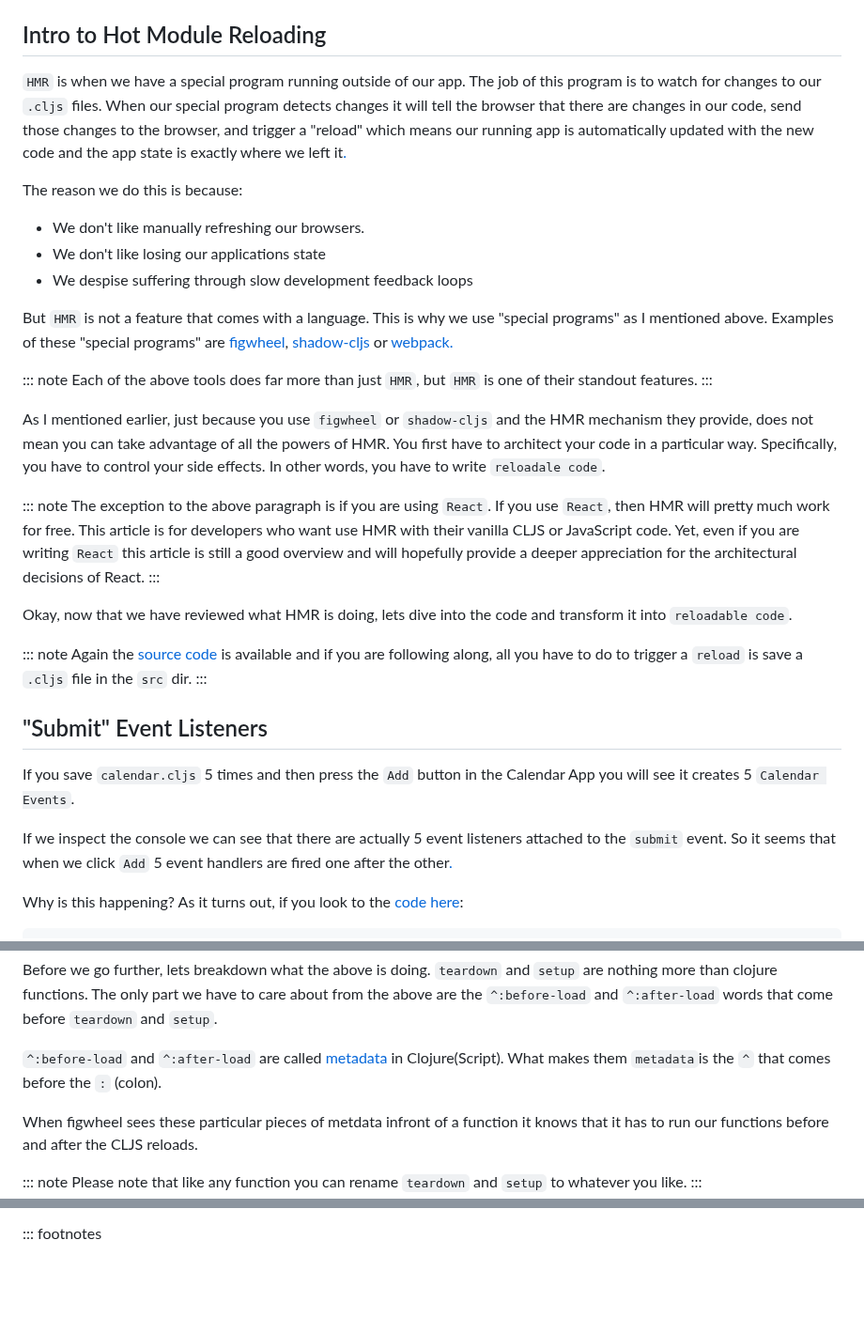
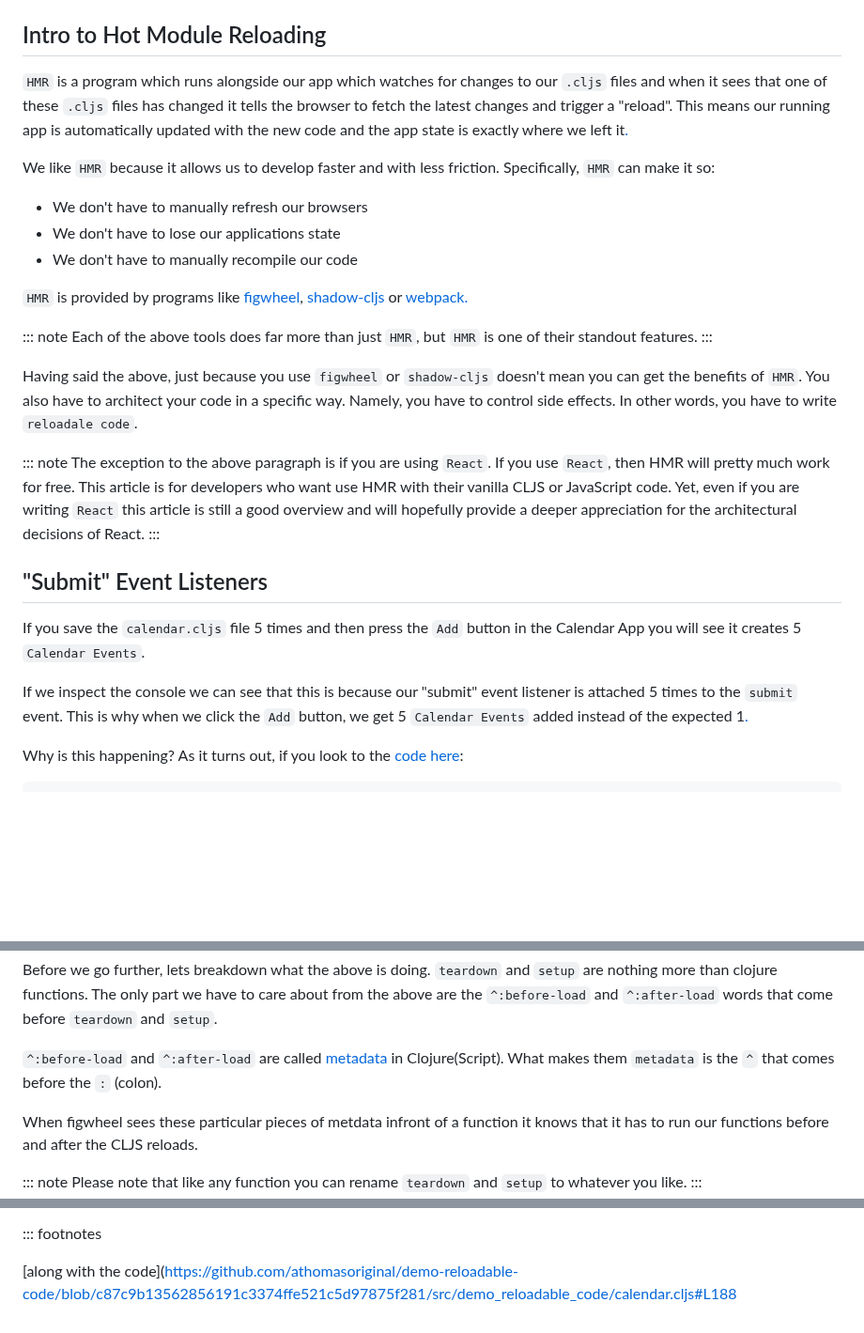
Before and after one commit to athomasoriginal/com.betweentwoparens, a Markdown page: src/posts/004-reloadable-code.md, 3 parts joined by grey strips. Shown at 94% size. Drawn GitHub-style; blank space fills up the shorter version.

Commit message:
update Blog Post - 004 - spelling and clarity
Technicals are the same, but we're just clearing up some of the spelling
mistakes, non referential links and sentences which could be made
clearer and thus easier to read.

```diff
--- a/src/posts/004-reloadable-code.md
+++ b/src/posts/004-reloadable-code.md
@@ -39,37 +39,49 @@ So in the intrepid spirit of craftsmanship, I have resurected my Calendar App an
 
 ## Intro to Hot Module Reloading
 
-`HMR` is when we have a special program running outside of our app.  The job of this program is to watch for changes to our `.cljs` files.  When our special program detects changes it will tell the browser that there are changes in our code, send those changes to the browser, and trigger a "reload" which means our running app is automatically updated with the new code and the app state is exactly where we left it<a href="#what-hmr" aria-describedby="footnote-label" id="what-hmr-ref">.</a>
+`HMR` is a program which runs alongside our app which watches for changes to
+our `.cljs` files and when it sees that one of these `.cljs` files has changed
+it tells the browser to fetch the latest changes and trigger a "reload". This
+means our running app is automatically updated with the new code and the app
+state is exactly where we left it<a href="#what-hmr" aria-describedby="footnote-label"
+id="what-hmr-ref">.</a>
 
-The reason we do this is because:
+We like `HMR` because it allows us to develop faster and with less friction.
+Specifically, `HMR` can make it so:
 
-- We don't like manually refreshing our browsers.
-- We don't like losing our applications state
-- We despise suffering through slow development feedback loops
+- We don't have to manually refresh our browsers
+- We don't have to lose our applications state
+- We don't have to manually recompile our code
 
-But `HMR` is not a feature that comes with a language.  This is why we use "special programs" as I mentioned above.  Examples of these "special programs" are [figwheel](https://github.com/bhauman/figwheel-main), [shadow-cljs](https://github.com/thheller/shadow-cljs) or [webpack](https://webpack.js.org/)<a href="#build-tools" aria-describedby="footnote-label" id="build-tools-ref">.</a>
+`HMR` is provided by programs like [figwheel], [shadow-cljs] or [webpack]<a href="#build-tools" aria-describedby="footnote-label" id="build-tools-ref">.</a>
 
 ::: note
-Each of the above tools does far more than just `HMR`, but `HMR` is one of their standout features.
+Each of the above tools does far more than just `HMR`, but `HMR` is one of
+their standout features.
 :::
 
-As I mentioned earlier, just because you use `figwheel` or `shadow-cljs` and the HMR mechanism they provide, does not mean you can take advantage of all the powers of HMR.  You first have to architect your code in a particular way.  Specifically, you have to control your side effects.  In other words, you have to write `reloadale code`.
+Having said the above, just because you use `figwheel` or `shadow-cljs` doesn't
+mean you can get the benefits of `HMR`.  You also have to architect your
+code in a specific way. Namely, you have to control side effects.  In other words,
+you have to write `reloadale code`.
 
 ::: note
-The exception to the above paragraph is if you are using `React`.  If you use `React`, then HMR will pretty much work for free.  This article is for developers who want use HMR with their vanilla CLJS or JavaScript code.  Yet, even if you are writing `React` this article is still a good overview and will hopefully provide a deeper appreciation for the architectural decisions of React.
-:::
-
-Okay, now that we have reviewed what HMR is doing, lets dive into the code and transform it into `reloadable code`.
-
-::: note
-Again the [source code] is available and if you are following along, all you have to do to trigger a `reload` is save a `.cljs` file in the `src` dir.
+The exception to the above paragraph is if you are using `React`.  If you use
+`React`, then HMR will pretty much work for free.  This article is for
+developers who want use HMR with their vanilla CLJS or JavaScript code.  Yet,
+even if you are writing `React` this article is still a good overview and will
+hopefully provide a deeper appreciation for the architectural decisions of
+React.
 :::
 
 ## "Submit" Event Listeners
 
-If you save `calendar.cljs` 5 times and then press the `Add` button in the Calendar App you will see it creates 5 `Calendar Events`.
+If you save the `calendar.cljs` file 5 times and then press the `Add` button in the
+Calendar App you will see it creates 5 `Calendar Events`.
 
-If we inspect the console we can see that there are actually 5 event listeners attached to the `submit` event.  So it seems that when we click `Add` 5 event handlers are fired one after the other<a href="#debugging-event-listeners" aria-describedby="footnote-label" id="debugging-event-listeners-ref">.</a>
+If we inspect the console we can see that this is because our "submit" event
+listener is attached 5 times to the `submit` event.  This is why when we click the
+`Add` button, we get 5 `Calendar Events` added instead of the expected 1<a href="#debugging-event-listeners" aria-describedby="footnote-label" id="debugging-event-listeners-ref">.</a>
 
 Why is this happening?  As it turns out, if you look to the [code here](https://github.com/athomasoriginal/demo-reloadable-code/commit/b26c1aac8e9c9d6e2d5c7407cc1806dac9b92724#diff-9f16cf6f6db4d58c84ae2d61fd54ec7fR168):
 
@@ -114,7 +126,8 @@ So how do we control what we do to the DOM to avoid these unpredictable side eff
 
 Before we go further, lets breakdown what the above is doing.  `teardown` and `setup` are nothing more than clojure functions.  The only part we have to care about from the above are the `^:before-load` and `^:after-load` words that come before `teardown` and `setup`.
 
-`^:before-load` and `^:after-load` are called [metadata](https://clojure.org/reference/metadata) in Clojure(Script).  What makes them `metadata`is the `^` that comes before the `:` (colon).
+`^:before-load` and `^:after-load` are called [metadata] in Clojure(Script).
+What makes them `metadata` is the `^` that comes before the `:` (colon).
 
 When figwheel sees these particular pieces of metdata infront of a function it knows that it has to run our functions before and after the CLJS reloads.
 
@@ -289,3 +307,10 @@ If you like to debug using `console.log` statements you are going to run into a
 [source code]: https://github.com/athomasoriginal/demo-reloadable-code
 [code]: https://github.com/athomasoriginal/demo-reloadable-code/commit/ceb1ae2b907eb8c04befcb30c21e9bab81706000
 [Managing App State]: #managing-app-state
+[figwheel]: https://github.com/bhauman/figwheel-main
+[shadow-cljs]: https://github.com/thheller/shadow-cljs
+[webpack]: https://webpack.js.org/
+[metadata]: https://clojure.org/reference/metadata
+[Hot Reload in ClojureScript]: https://code.thheller.com/blog/shadow-cljs/2019/08/25/hot-reload-in-clojurescript.html
+[here]: https://github.com/athomasoriginal/demo-reloadable-code/commit/c87c9b13562856191c3374ffe521c5d97875f281
+[along with the code](https://github.com/athomasoriginal/demo-reloadable-code/blob/c87c9b13562856191c3374ffe521c5d97875f281/src/demo_reloadable_code/calendar.cljs#L188
```
Also changed, not shown: other parts of src/posts/004-reloadable-code.md (+10 -5 lines).
